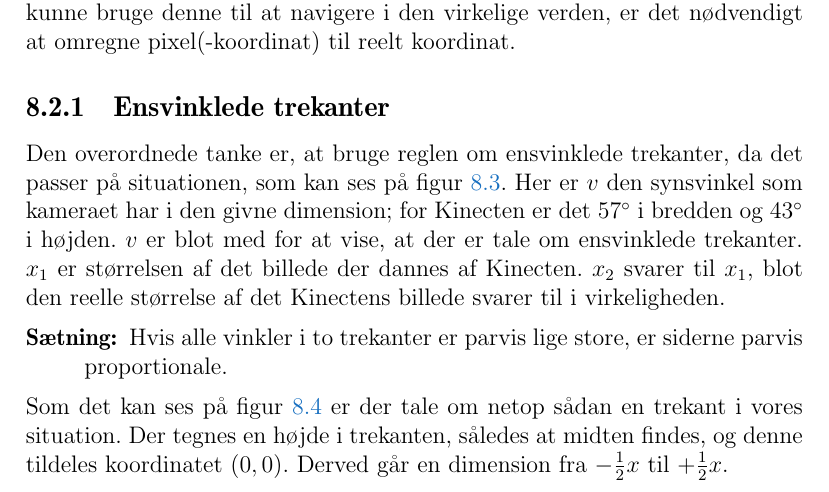
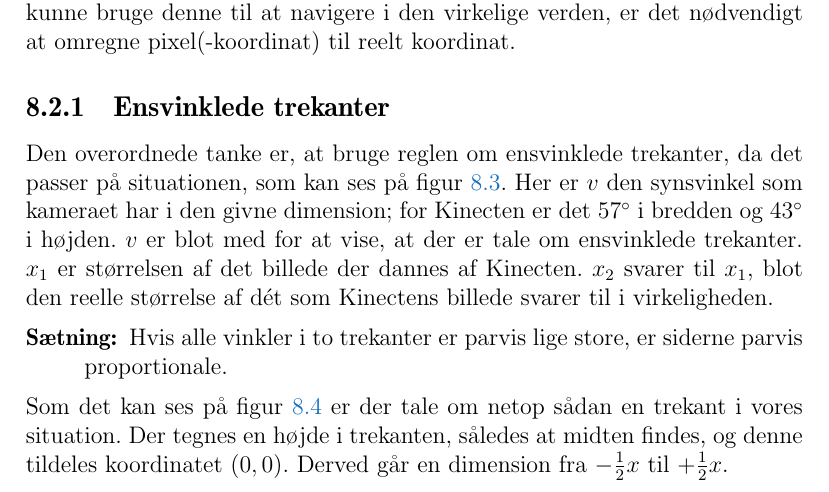
Before and after one commit to Thalmann/sw505-rapport, a LaTeX thesis (main.tex, which reads indhold/punktomregning.tex): part of page 65 of 112, cut so that both start at the same text. Compiled offline with pdfLaTeX.

Commit message:
Rettet underlig sætning i omregning fra pixel til reelt koordinat

```diff
--- a/indhold/punktomregning.tex
+++ b/indhold/punktomregning.tex
@@ -8,7 +8,7 @@ Den overordnede tanke er, at bruge reglen om ensvinklede trekanter, da det passe
 Her er $v$ den synsvinkel som kameraet har i den givne dimension; for Kinecten er det $57^\circ$ i bredden og $43^\circ$ i højden.
 $v$ er blot med for at vise, at der er tale om ensvinklede trekanter.
 $x_1$ er størrelsen af det billede der dannes af Kinecten.
-$x_2$ svarer til $x_1$, blot den reelle størrelse af det Kinectens billede svarer til i virkeligheden.
+$x_2$ svarer til $x_1$, blot den reelle størrelse af dét som Kinectens billede svarer til i virkeligheden.
 
 \begin{figure}[h]
 \centering
```
